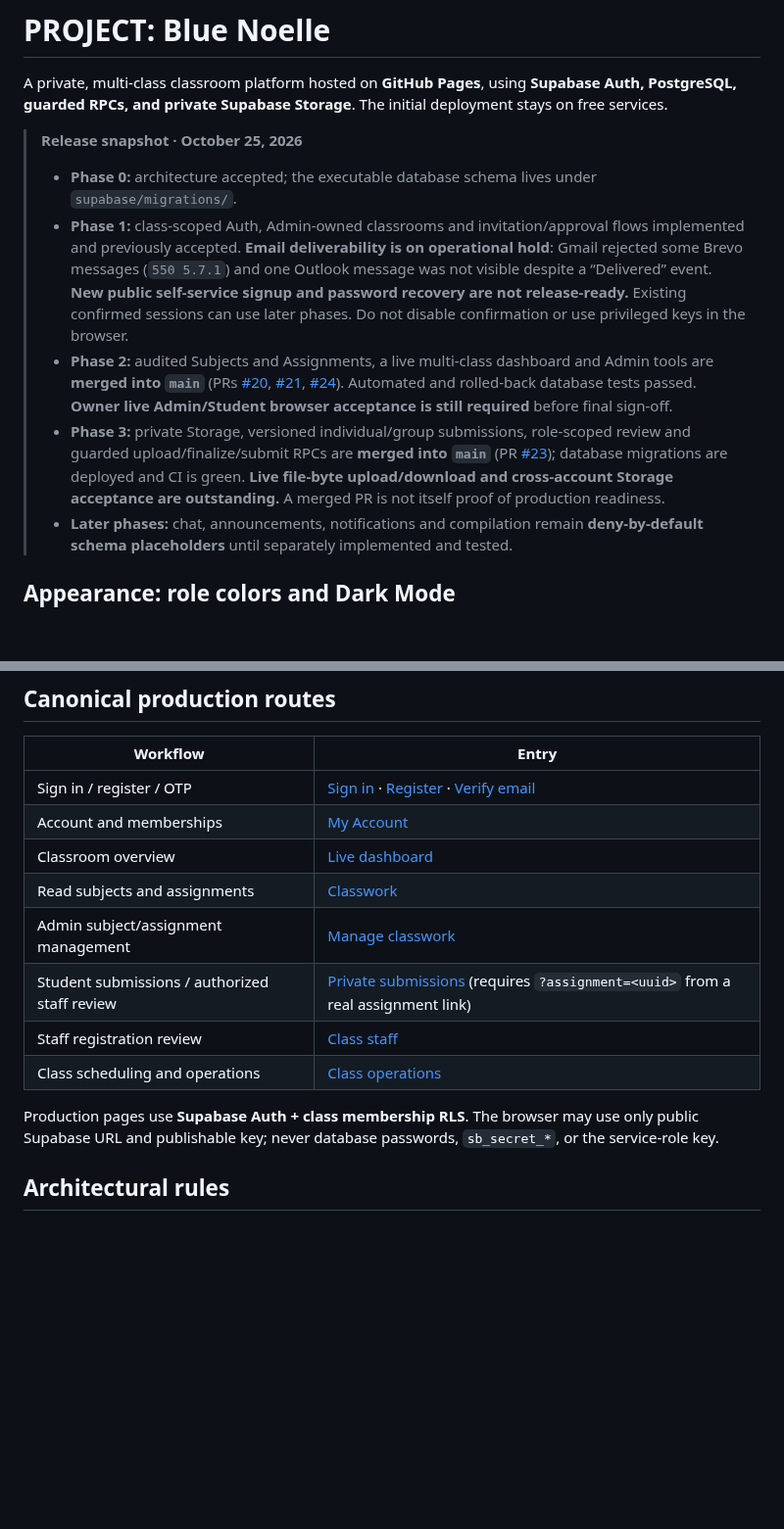
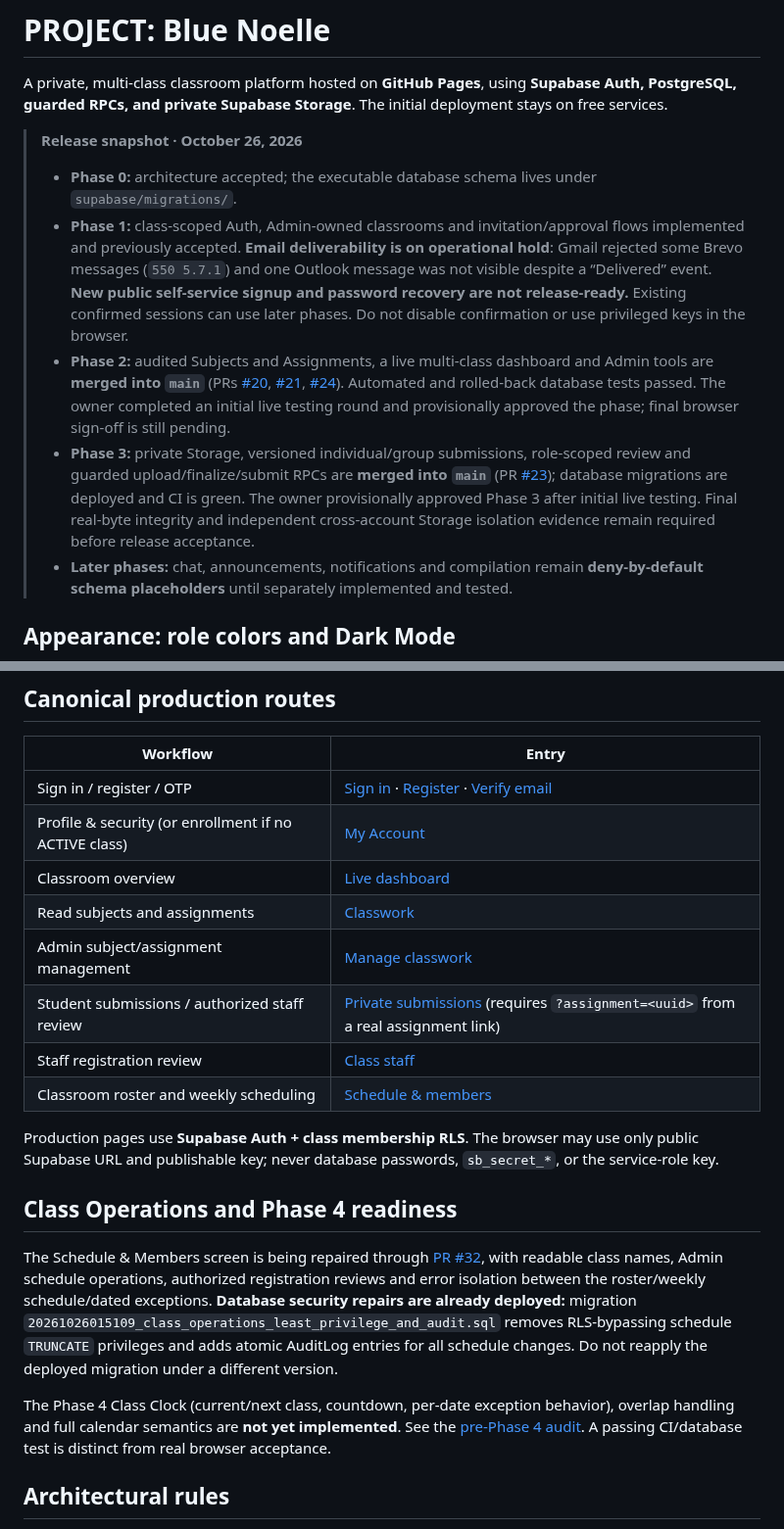
Before and after one commit to jaxian5/blue-noelle, a Markdown page: README.md, 2 parts joined by grey strips. Shown at 98% size. Drawn GitHub-style; blank space fills up the shorter version.

Commit message:
docs: reconcile provisional Phase 2/3 status and Class Operations rollout

```diff
--- a/README.md
+++ b/README.md
@@ -2,12 +2,12 @@
 
 A private, multi-class classroom platform hosted on **GitHub Pages**, using **Supabase Auth, PostgreSQL, guarded RPCs, and private Supabase Storage**. The initial deployment stays on free services.
 
-> **Release snapshot · October 25, 2026**
+> **Release snapshot · October 26, 2026**
 >
 > - **Phase 0:** architecture accepted; the executable database schema lives under `supabase/migrations/`.
 > - **Phase 1:** class-scoped Auth, Admin-owned classrooms and invitation/approval flows implemented and previously accepted. **Email deliverability is on operational hold**: Gmail rejected some Brevo messages (`550 5.7.1`) and one Outlook message was not visible despite a “Delivered” event. **New public self-service signup and password recovery are not release-ready.** Existing confirmed sessions can use later phases. Do not disable confirmation or use privileged keys in the browser.
-> - **Phase 2:** audited Subjects and Assignments, a live multi-class dashboard and Admin tools are **merged into `main`** (PRs [#20](https://github.com/jaxian5/blue-noelle/pull/20), [#21](https://github.com/jaxian5/blue-noelle/pull/21), [#24](https://github.com/jaxian5/blue-noelle/pull/24)). Automated and rolled-back database tests passed. **Owner live Admin/Student browser acceptance is still required** before final sign-off.
-> - **Phase 3:** private Storage, versioned individual/group submissions, role-scoped review and guarded upload/finalize/submit RPCs are **merged into `main`** (PR [#23](https://github.com/jaxian5/blue-noelle/pull/23)); database migrations are deployed and CI is green. **Live file-byte upload/download and cross-account Storage acceptance are outstanding.** A merged PR is not itself proof of production readiness.
+> - **Phase 2:** audited Subjects and Assignments, a live multi-class dashboard and Admin tools are **merged into `main`** (PRs [#20](https://github.com/jaxian5/blue-noelle/pull/20), [#21](https://github.com/jaxian5/blue-noelle/pull/21), [#24](https://github.com/jaxian5/blue-noelle/pull/24)). Automated and rolled-back database tests passed. The owner completed an initial live testing round and provisionally approved the phase; final browser sign-off is still pending.
+> - **Phase 3:** private Storage, versioned individual/group submissions, role-scoped review and guarded upload/finalize/submit RPCs are **merged into `main`** (PR [#23](https://github.com/jaxian5/blue-noelle/pull/23)); database migrations are deployed and CI is green. The owner provisionally approved Phase 3 after initial live testing. Final real-byte integrity and independent cross-account Storage isolation evidence remain required before release acceptance.
 > - **Later phases:** chat, announcements, notifications and compilation remain **deny-by-default schema placeholders** until separately implemented and tested.
 
 ## Appearance: role colors and Dark Mode
@@ -62,15 +62,32 @@ This frontend redesign does **not** count as Phase 2/3 final live acceptance.
 | Workflow | Entry |
 | --- | --- |
 | Sign in / register / OTP | [Sign in](pages/login.html) · [Register](pages/register.html) · [Verify email](pages/verify-email.html) |
-| Account and memberships | [My Account](pages/account.html) |
+| Profile & security (or enrollment if no ACTIVE class) | [My Account](pages/account.html) |
 | Classroom overview | [Live dashboard](pages/dashboard.html) |
 | Read subjects and assignments | [Classwork](pages/classwork.html) |
 | Admin subject/assignment management | [Manage classwork](pages/admin-classwork.html) |
 | Student submissions / authorized staff review | [Private submissions](pages/submission.html) (requires `?assignment=<uuid>` from a real assignment link) |
 | Staff registration review | [Class staff](pages/phase1-class-staff.html) |
-| Class scheduling and operations | [Class operations](pages/class-operations.html) |
+| Classroom roster and weekly scheduling | [Schedule & members](pages/class-operations.html) |
 
 Production pages use **Supabase Auth + class membership RLS**. The browser may use only public Supabase URL and publishable key; never database passwords, `sb_secret_*`, or the service-role key.
+
+## Class Operations and Phase 4 readiness
+
+The Schedule & Members screen is being repaired through
+[PR #32](https://github.com/jaxian5/blue-noelle/pull/32), with readable
+class names, Admin schedule operations, authorized registration reviews and
+error isolation between the roster/weekly schedule/dated exceptions.
+**Database security repairs are already deployed:** migration
+`20261026015109_class_operations_least_privilege_and_audit.sql` removes
+RLS-bypassing schedule `TRUNCATE` privileges and adds atomic AuditLog entries
+for all schedule changes. Do not reapply the deployed migration under a
+different version.
+
+The Phase 4 Class Clock (current/next class, countdown, per-date exception
+behavior), overlap handling and full calendar semantics are **not yet
+implemented**. See the [pre-Phase 4 audit](docs/PRE-PHASE4-AUDIT-2026-10-26.md).
+A passing CI/database test is distinct from real browser acceptance.
 
 ## Architectural rules
 
```
